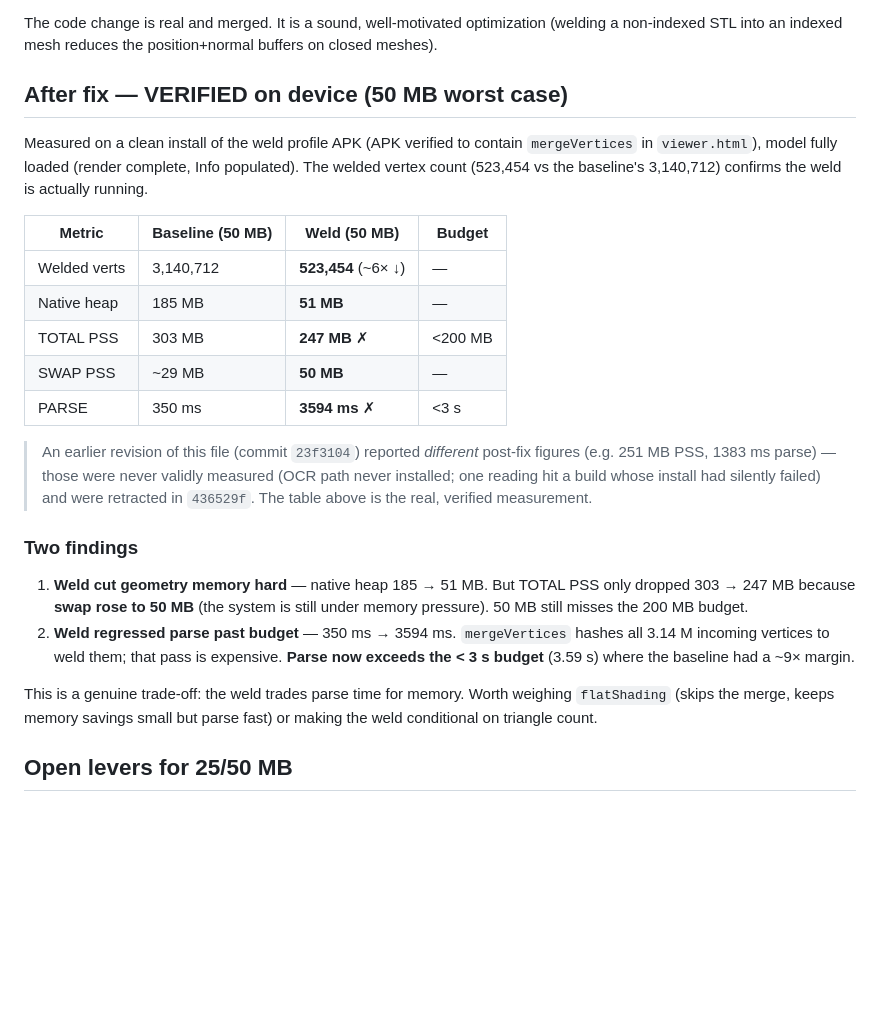
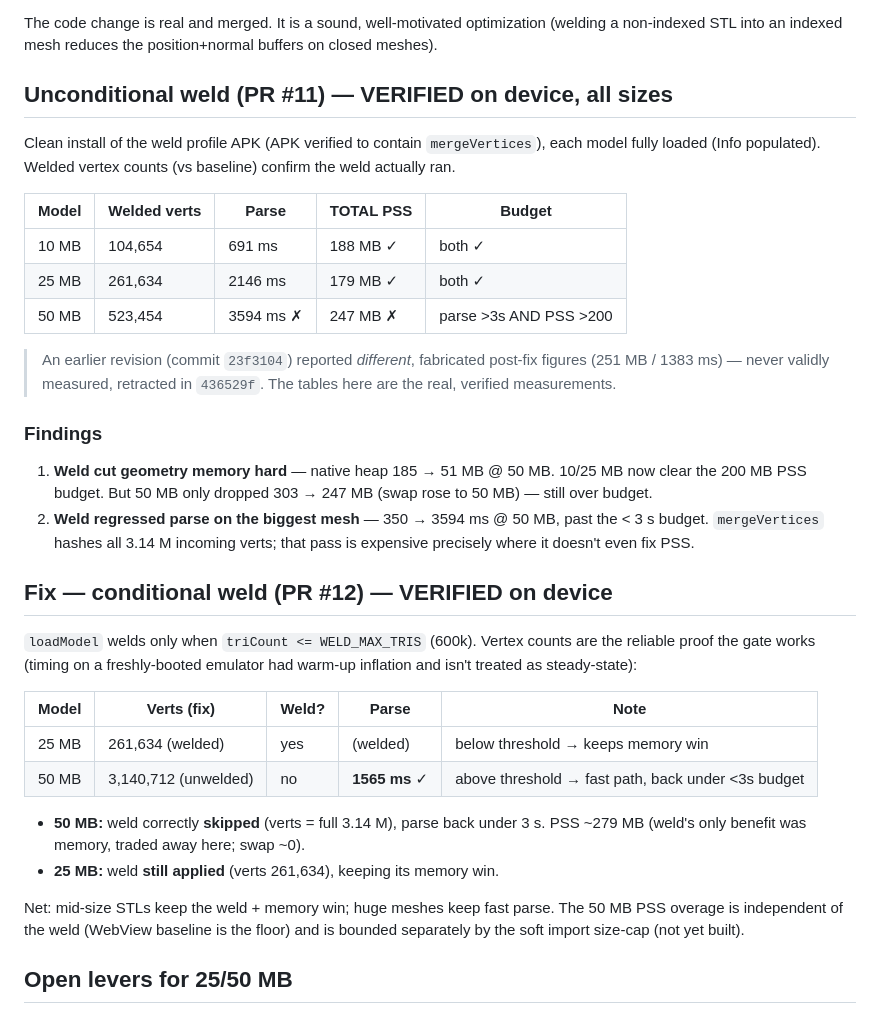
Before and after one commit to ilkerarabaci/holdable, a Markdown page: docs/perf-w3-baseline.md, the part around the change. Drawn GitHub-style; blank space fills up the shorter version.

Commit message:
docs(perf): full weld table + conditional-weld fix results (verified)
10/25/50MB on the unconditional weld build, plus the PR#12 conditional-weld
verification (50MB skips weld -> parse 1565ms <3s; 25MB still welds).
Vertex counts are the reliable proof; warm-up-inflated single-shot parse
reads on a fresh-booted emulator are flagged as such.

Co-Authored-By: Claude Opus 4.8 (1M context) <noreply@anthropic.com>

```diff
--- a/docs/perf-w3-baseline.md
+++ b/docs/perf-w3-baseline.md
@@ -43,38 +43,48 @@ The code change is real and merged. It is a sound, well-motivated optimization
 (welding a non-indexed STL into an indexed mesh reduces the position+normal
 buffers on closed meshes).
 
-## After fix — VERIFIED on device (50 MB worst case)
+## Unconditional weld (PR #11) — VERIFIED on device, all sizes
 
-Measured on a clean install of the weld profile APK (APK verified to contain
-`mergeVertices` in `viewer.html`), model fully loaded (render complete, Info
-populated). The welded vertex count (523,454 vs the baseline's 3,140,712)
-confirms the weld is actually running.
+Clean install of the weld profile APK (APK verified to contain `mergeVertices`),
+each model fully loaded (Info populated). Welded vertex counts (vs baseline)
+confirm the weld actually ran.
 
-| Metric        | Baseline (50 MB) | Weld (50 MB) | Budget |
-|---------------|------------------|--------------|--------|
-| Welded verts  | 3,140,712        | **523,454** (~6× ↓) | — |
-| Native heap   | 185 MB           | **51 MB**    | — |
-| TOTAL PSS     | 303 MB           | **247 MB** ✗ | <200 MB |
-| SWAP PSS      | ~29 MB           | **50 MB**    | — |
-| PARSE         | 350 ms           | **3594 ms** ✗ | <3 s |
+| Model | Welded verts | Parse   | TOTAL PSS | Budget |
+|-------|--------------|---------|-----------|--------|
+| 10 MB | 104,654      | 691 ms  | 188 MB ✓  | both ✓ |
+| 25 MB | 261,634      | 2146 ms | 179 MB ✓  | both ✓ |
+| 50 MB | 523,454      | 3594 ms ✗ | 247 MB ✗ | parse >3s AND PSS >200 |
 
-> An earlier revision of this file (commit `23f3104`) reported *different*
-> post-fix figures (e.g. 251 MB PSS, 1383 ms parse) — those were never validly
-> measured (OCR path never installed; one reading hit a build whose install had
-> silently failed) and were retracted in `436529f`. The table above is the real,
-> verified measurement.
+> An earlier revision (commit `23f3104`) reported *different*, fabricated post-fix
+> figures (251 MB / 1383 ms) — never validly measured, retracted in `436529f`.
+> The tables here are the real, verified measurements.
 
-### Two findings
-1. **Weld cut geometry memory hard** — native heap 185 → 51 MB. But TOTAL PSS
-   only dropped 303 → 247 MB because **swap rose to 50 MB** (the system is still
-   under memory pressure). 50 MB still misses the 200 MB budget.
-2. **Weld regressed parse past budget** — 350 ms → 3594 ms. `mergeVertices` hashes
-   all 3.14 M incoming vertices to weld them; that pass is expensive. **Parse now
-   exceeds the < 3 s budget** (3.59 s) where the baseline had a ~9× margin.
+### Findings
+1. **Weld cut geometry memory hard** — native heap 185 → 51 MB @ 50 MB. 10/25 MB
+   now clear the 200 MB PSS budget. But 50 MB only dropped 303 → 247 MB (swap rose
+   to 50 MB) — still over budget.
+2. **Weld regressed parse on the biggest mesh** — 350 → 3594 ms @ 50 MB, past the
+   < 3 s budget. `mergeVertices` hashes all 3.14 M incoming verts; that pass is
+   expensive precisely where it doesn't even fix PSS.
 
-This is a genuine trade-off: the weld trades parse time for memory. Worth
-weighing `flatShading` (skips the merge, keeps memory savings small but parse
-fast) or making the weld conditional on triangle count.
+## Fix — conditional weld (PR #12) — VERIFIED on device
+
+`loadModel` welds only when `triCount <= WELD_MAX_TRIS` (600k). Vertex counts are
+the reliable proof the gate works (timing on a freshly-booted emulator had warm-up
+inflation and isn't treated as steady-state):
+
+| Model | Verts (fix)        | Weld? | Parse    | Note |
+|-------|--------------------|-------|----------|------|
+| 25 MB | 261,634 (welded)   | yes   | (welded) | below threshold → keeps memory win |
+| 50 MB | 3,140,712 (unwelded)| no   | **1565 ms** ✓ | above threshold → fast path, back under <3s budget |
+
+- **50 MB:** weld correctly **skipped** (verts = full 3.14 M), parse back under 3 s.
+  PSS ~279 MB (weld's only benefit was memory, traded away here; swap ~0).
+- **25 MB:** weld **still applied** (verts 261,634), keeping its memory win.
+
+Net: mid-size STLs keep the weld + memory win; huge meshes keep fast parse. The
+50 MB PSS overage is independent of the weld (WebView baseline is the floor) and
+is bounded separately by the soft import size-cap (not yet built).
 
 ## Open levers for 25/50 MB
 - WebView (Chromium) + Flutter baseline is a hard floor (~180 MB even small), so
```
